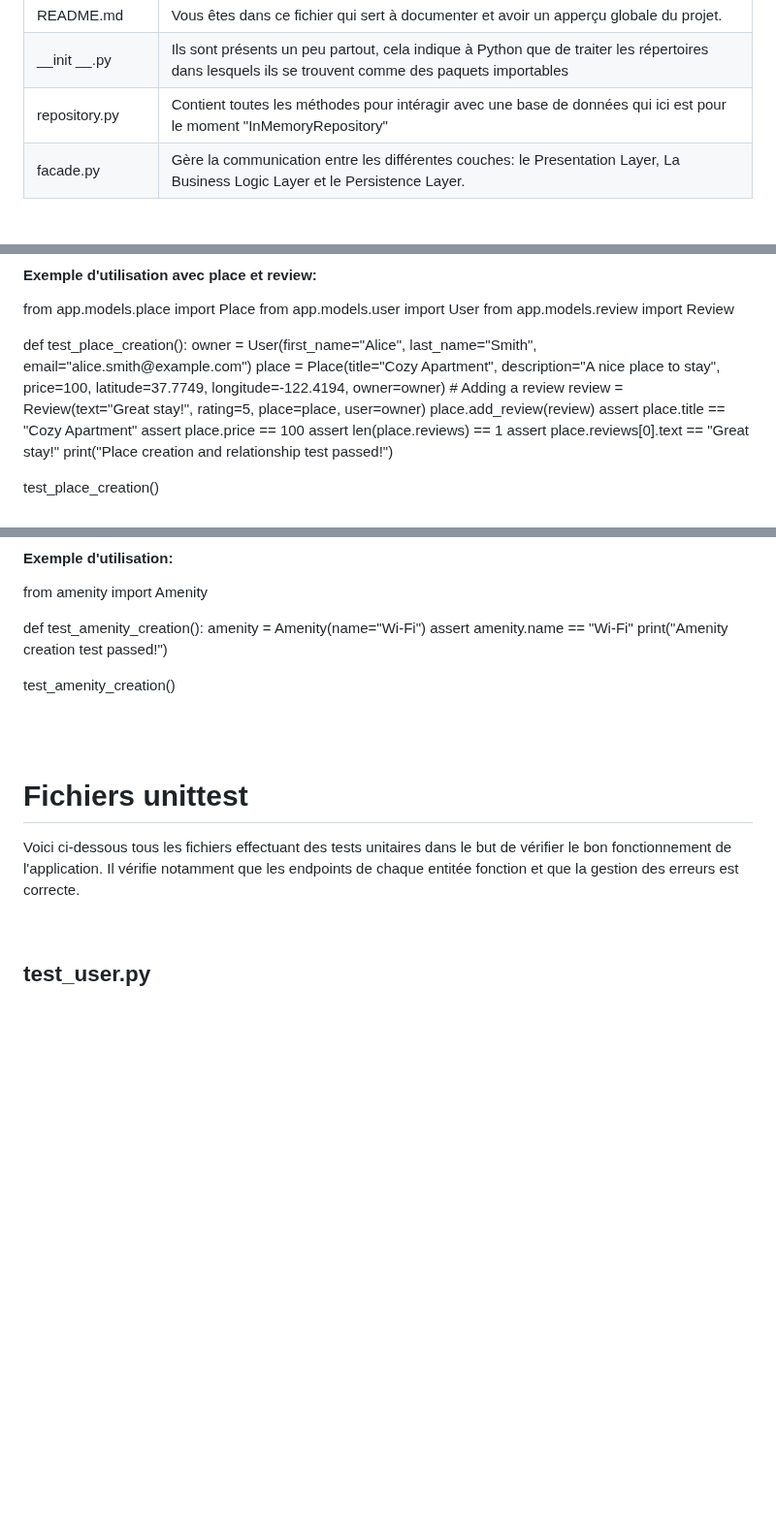
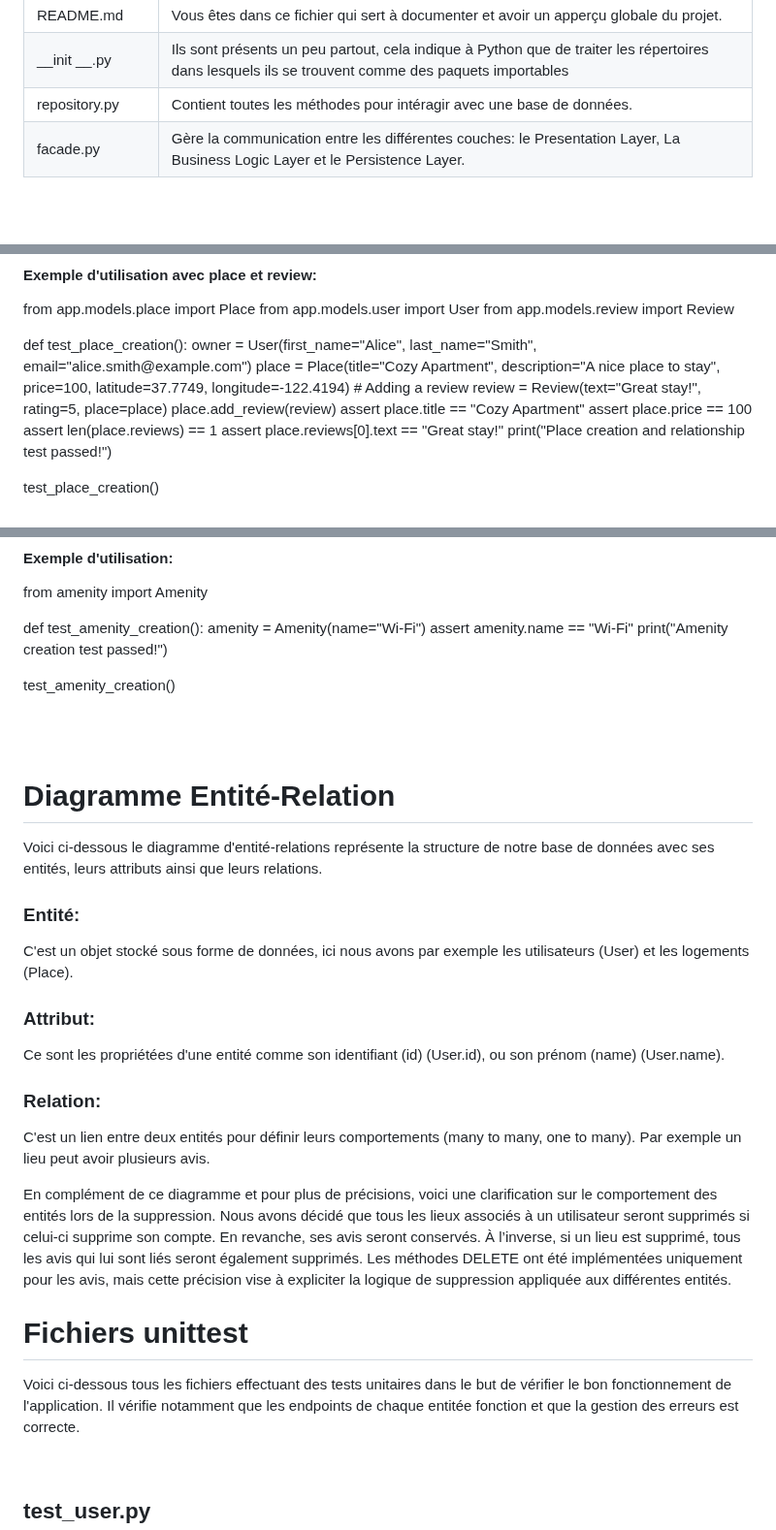
Before and after one commit to Le-Meur-Mai/holbertonschool-hbnb, a Markdown page: part3/README.md, 3 parts joined by grey strips. Shown at 97% size. Rendered like a GitHub page; blank space fills up the shorter version.

```diff
--- a/part3/README.md
+++ b/part3/README.md
@@ -38,7 +40,7 @@ Voici une petite représentation visuelle de la structure globale du projet:
 | requirements.txt      | C'est un fichier qui sert aux utilisateurs à bien configurer leur environnement pour que l'application puisse se lancer et fonctionner. Il liste les packages essentiels python.<br>Voici la commande pour installer ces packages: pip install -r requirements.txt                                                                                   |
 | README<space>.md             | Vous êtes dans ce fichier qui sert à documenter et avoir un apperçu globale du projet.                                                                          |
 | __init __.py           | Ils sont présents un peu partout, cela indique à Python que de traiter les répertoires dans lesquels ils se trouvent comme des paquets importables              |
-| repository<space>.py         | Contient toutes les méthodes pour intéragir avec une base de données qui ici est pour le moment "InMemoryRepository"                                            |
+| repository<space>.py         | Contient toutes les méthodes pour intéragir avec une base de données.                                            |
 | facade<space>.py             | Gère la communication entre les différentes couches: le Presentation Layer, La Business Logic Layer et le Persistence Layer.                                   |
 
 <br>
@@ -172,9 +174,9 @@ from app.models.review import Review
 
 def test_place_creation():
     owner = User(first_name="Alice", last_name="Smith", email="alice.smith@example.<space>com")
-    place = Place(title="Cozy Apartment", description="A nice place to stay", price=100, latitude=37.7749, longitude=-122.4194, owner=owner)
+    place = Place(title="Cozy Apartment", description="A nice place to stay", price=100, latitude=37.7749, longitude=-122.4194)
     # Adding a review
-    review = Review(text="Great stay!", rating=5, place=place, user=owner)
+    review = Review(text="Great stay!", rating=5, place=place)
     place.add_review(review)
     assert place.title == "Cozy Apartment"
     assert place.price == 100
@@ -214,6 +216,29 @@ test_amenity_creation()
 
 <br>
 <br>
+
+# Diagramme Entité-Relation
+
+Voici ci-dessous le diagramme d'entité-relations représente la structure de notre base de données avec ses entités,
+leurs attributs ainsi que leurs relations.
+
+### Entité:
+C'est un objet stocké sous forme de données, ici nous avons par exemple les utilisateurs (User) et les logements (Place).
+
+### Attribut:
+Ce sont les propriétées d'une entité comme son identifiant (id) (User.id), ou son prénom (name) (User.name).
+
+### Relation:
+C'est un lien entre deux entités pour définir leurs comportements (many to many, one to many). Par exemple un lieu peut avoir plusieurs avis.
+
+
+
+En complément de ce diagramme et pour plus de précisions, voici une clarification sur le comportement des entités lors de la suppression.
+Nous avons décidé que tous les lieux associés à un utilisateur seront supprimés si celui-ci supprime son compte.
+En revanche, ses avis seront conservés.
+À l’inverse, si un lieu est supprimé, tous les avis qui lui sont liés seront également supprimés.
+Les méthodes DELETE ont été implémentées uniquement pour les avis, mais cette précision vise à expliciter la logique de suppression appliquée aux différentes entités.
+
 
 # Fichiers unittest
 
```
Also changed, not shown: other parts of part3/README.md (+2 -0 lines).
